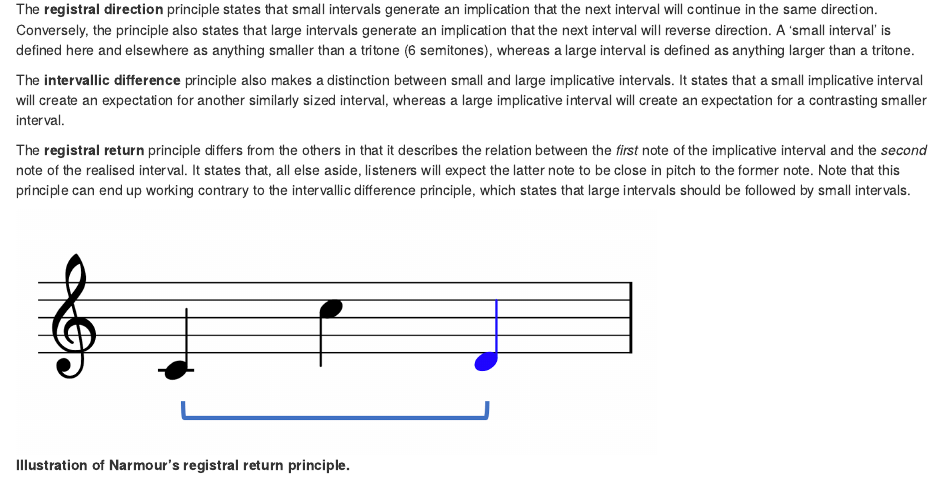
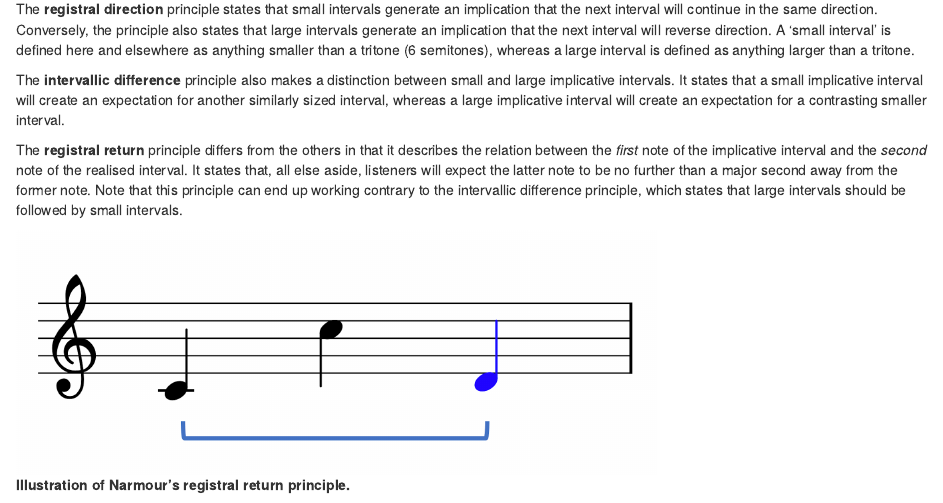
Before and after one commit to pmcharrison/intro-to-music-and-science, an R Markdown document (045-expectation.Rmd): the page in a window 1100 px wide, from 12380 px down. Rendered offline with R 4.5, knitr and Pandoc, with nearby package versions; drawn as R Markdown's standard HTML page in place of the format the file asks for.

Commit message:
Update 045-expectation.Rmd

````diff
--- a/045-expectation.Rmd
+++ b/045-expectation.Rmd
@@ -322,7 +322,7 @@ The **registral direction** principle states that small intervals generate an im
 
 The **intervallic difference** principle also makes a distinction between small and large implicative intervals. It states that a small implicative interval will create an expectation for another similarly sized interval, whereas a large implicative interval will create an expectation for a contrasting smaller interval.
 
-The **registral return** principle differs from the others in that it describes the relation between the *first* note of the implicative interval and the *second* note of the realised interval. It states that, all else aside, listeners will expect the latter note to be close in pitch to the former note. Note that this principle can end up working contrary to the intervallic difference principle, which states that large intervals should be followed by small intervals.
+The **registral return** principle differs from the others in that it describes the relation between the *first* note of the implicative interval and the *second* note of the realised interval. It states that, all else aside, listeners will expect the latter note to be no further than a major second away from the former note. Note that this principle can end up working contrary to the intervallic difference principle, which states that large intervals should be followed by small intervals.
 
 ```{r}
 embed_image(
````
